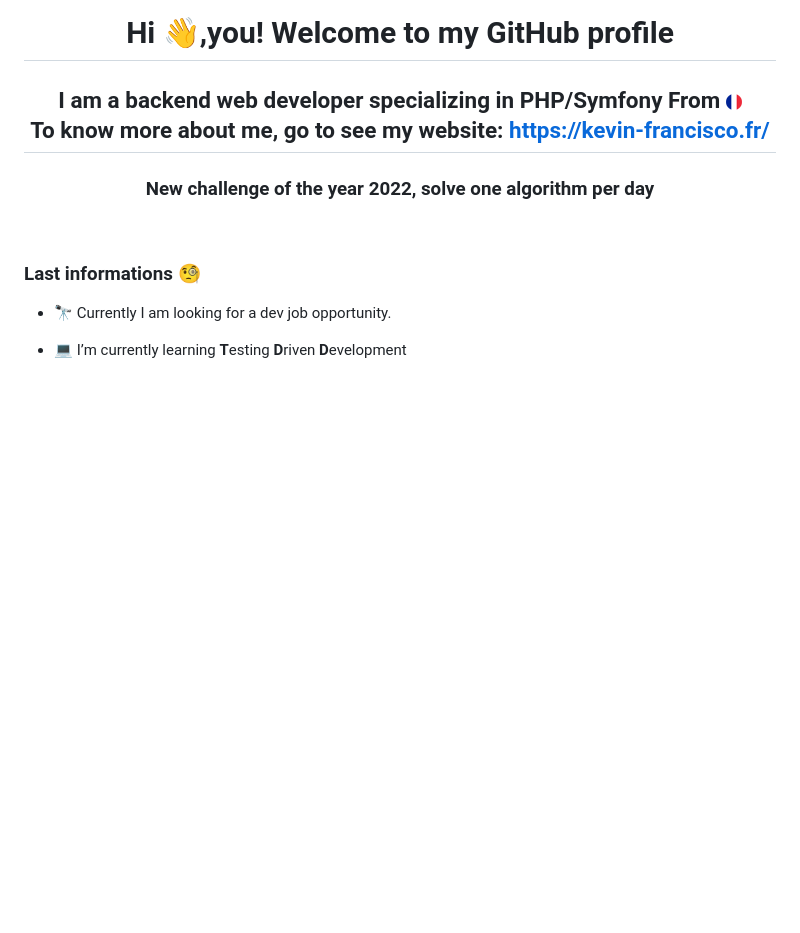
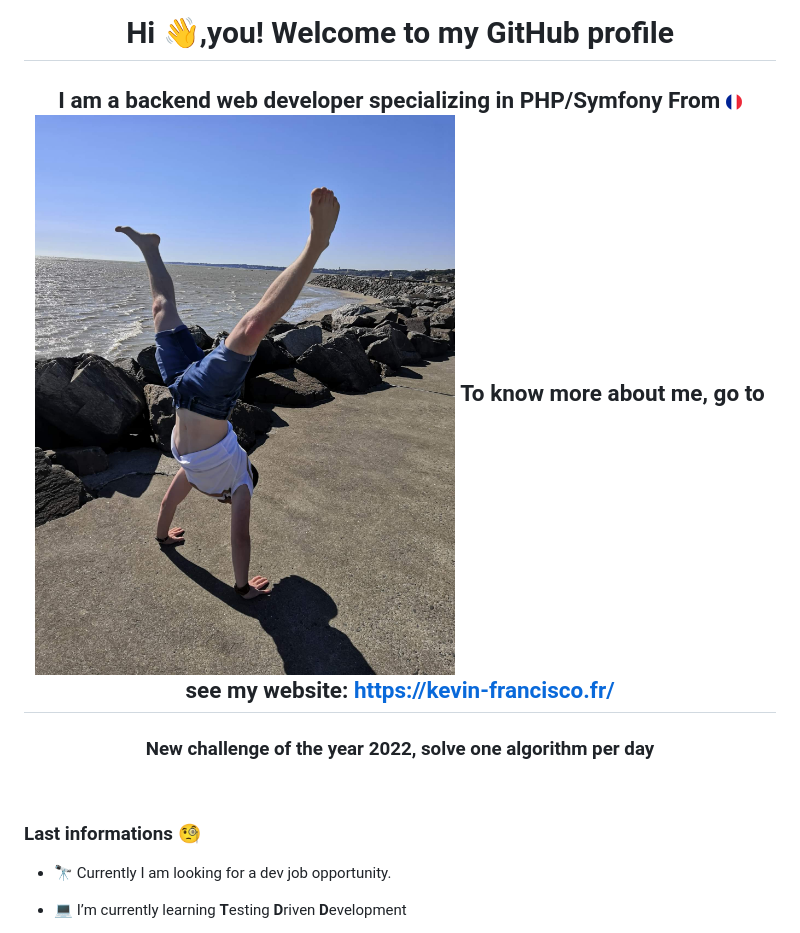
Before and after one commit to FranciscoKevin/FranciscoKevin, a Markdown page: README.md, the part around the change. GitHub-like rendering; pictures changed too: img/street-workout.jpeg (added); blank space fills up the shorter version.

Commit message:
Add img readme

```diff
--- a/README.md
+++ b/README.md
@@ -1,5 +1,6 @@
 <h1 align="center">Hi 👋,you! Welcome to my GitHub profile</h1>
 <h2 align="center">I am a backend web developer specializing in PHP/Symfony From <img src="https://github.com/FranciscoKevin/FranciscoKevin/blob/main/img/france-flag.png"><br/>
+<img src="https://github.com/FranciscoKevin/FranciscoKevin/blob/main/img/street-workout.jpeg">
 To know more about me, go to see my website: <a href="https://kevin-francisco.fr/">https://kevin-francisco.fr/</a>
 </h2>
 
```
